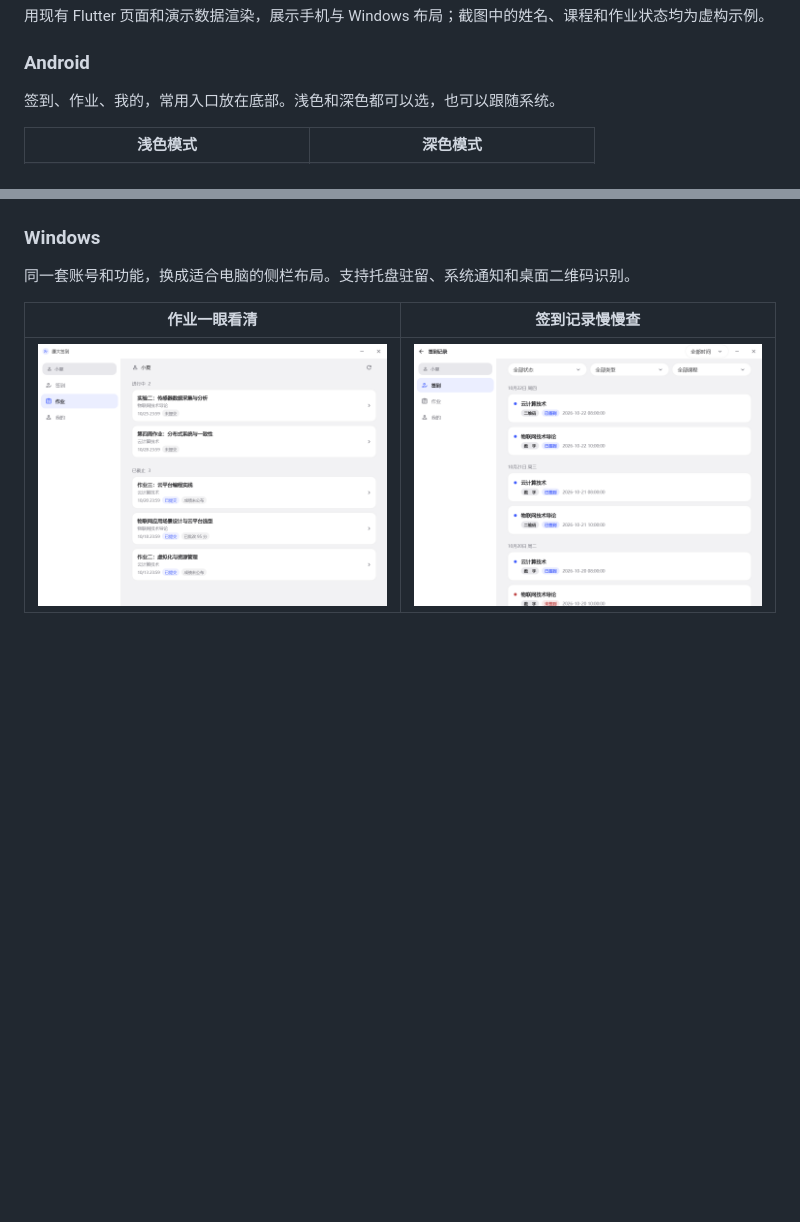
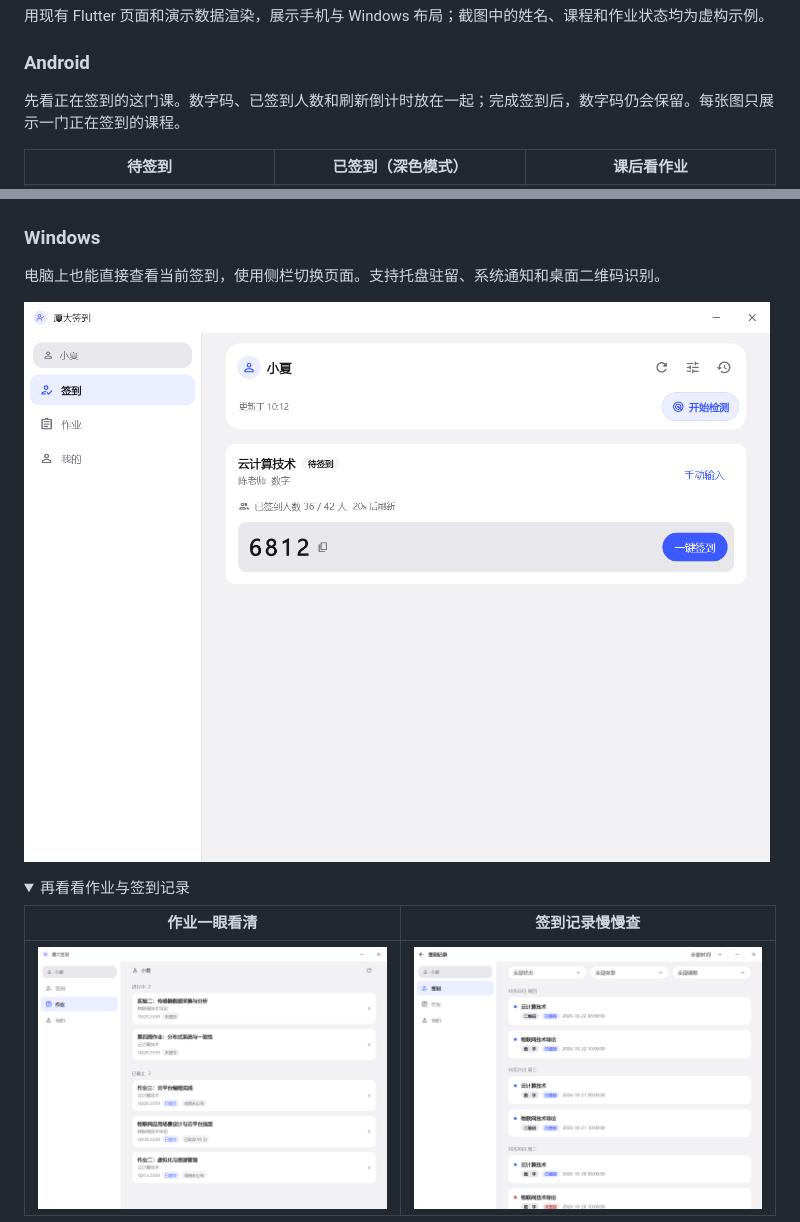
Before and after one commit to MidiAug/xmu-rollcall, a Markdown page: README.md, 2 parts joined by grey strips. Rendered like a GitHub page; pictures changed too: assets/screenshots/windows-rollcall.png (added); folded sections open; blank space fills up the shorter version.

Commit message:
docs: lead previews with a single active rollcall
Show pending and signed states with fictional data, correct preview font loading, and place assignment and history previews after the rollcall screen.

```diff
--- a/README.md
+++ b/README.md
@@ -23,11 +23,12 @@
 
 ### Android
 
-签到、作业、我的，常用入口放在底部。浅色和深色都可以选，也可以跟随系统。
+先看正在签到的这门课。数字码、已签到人数和刷新倒计时放在一起；完成签到后，数字码仍会保留。每张图只展示一门正在签到的课程。
 
 <table>
   <tr>
-    <th>浅色模式</th>
-    <th>深色模式</th>
+    <th>待签到</th>
+    <th>已签到（深色模式）</th>
+    <th>课后看作业</th>
   </tr>
   <tr>
@@ -38,7 +40,12 @@
 
 ### Windows
 
-同一套账号和功能，换成适合电脑的侧栏布局。支持托盘驻留、系统通知和桌面二维码识别。
+电脑上也能直接查看当前签到，使用侧栏切换页面。支持托盘驻留、系统通知和桌面二维码识别。
+
+![Windows 单门课程正在签到演示](assets/screenshots/windows-rollcall.png)
+
+<details>
+<summary>再看看作业与签到记录</summary>
 
 | 作业一眼看清 | 签到记录慢慢查 |
 | :---: | :---: |
```
Also changed, not shown: other parts of README.md (+5 -2 lines), assets/screenshots/android-rollcall-dark.png (added), assets/screenshots/android-rollcall.png (added).
